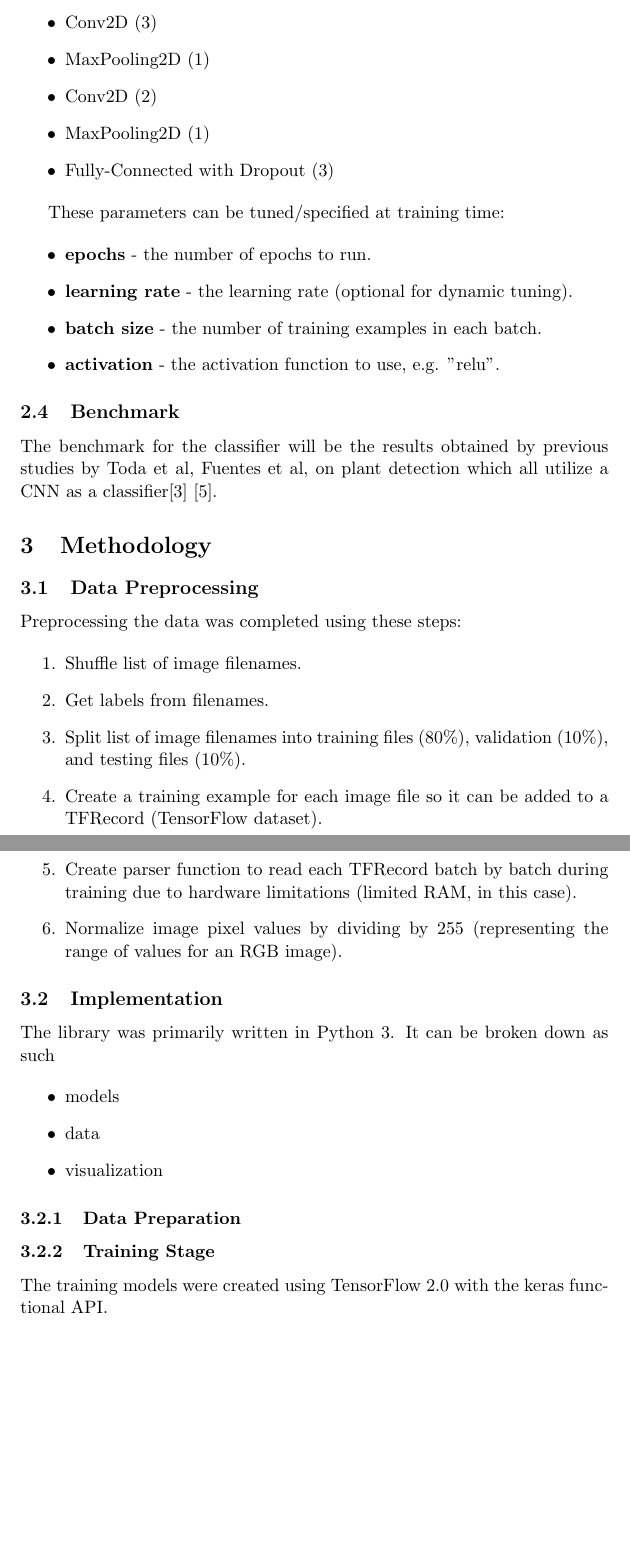
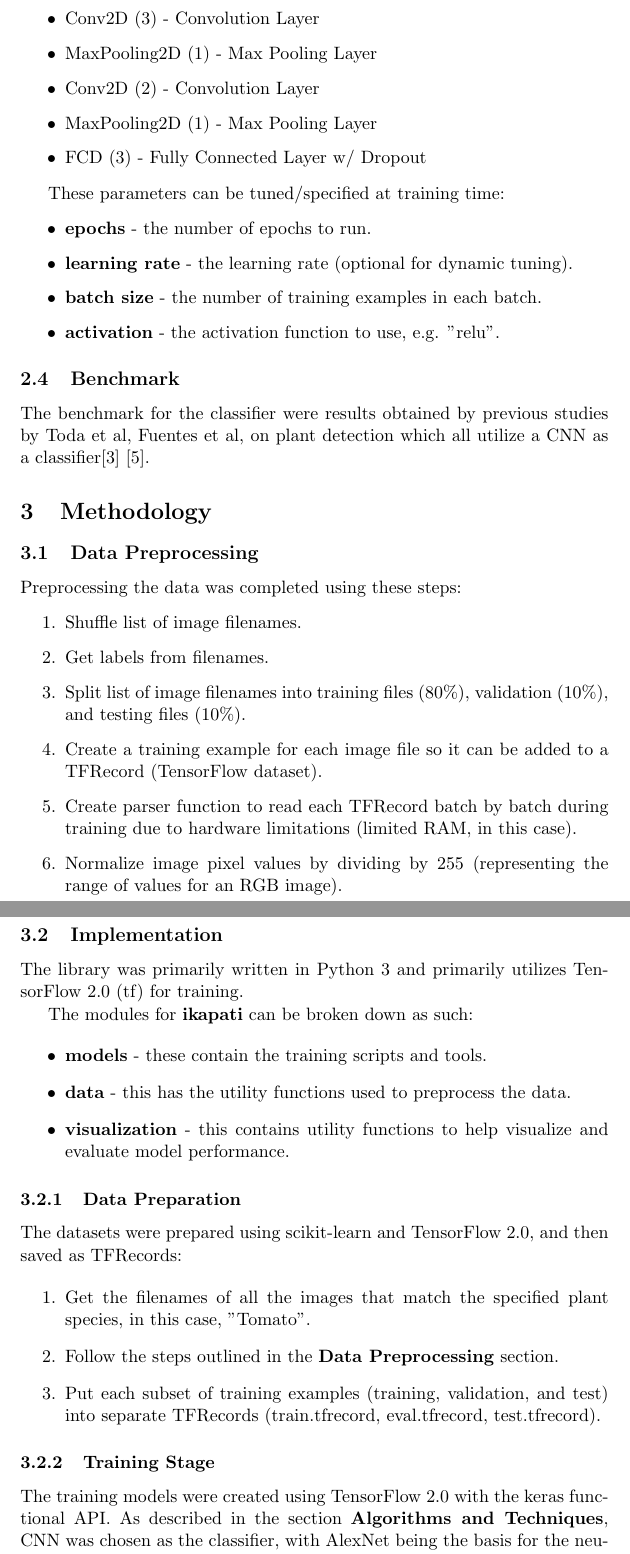
Before and after one commit to bitjockey42/ikapati-research, a LaTeX document (reports/report.tex): two parts of pages 3 and 4 of 5, joined at a grey line, cut at the place of the change, the shorter picture padded with empty space. Compiled offline with pdfLaTeX.

Commit message:
Update
Former-commit-id: 5bc352846d19dc90062b818544523c4593bcc75d

```diff
--- a/reports/report.tex
+++ b/reports/report.tex
@@ -81,13 +81,12 @@ The CNN architecture is based on \textbf{AlexNet} \cite{krizhevsky_imagenet_2017
 
 This describes the layer sequence (the number indicates how many of that same layer repeats until the next one):
 
-
 \begin{itemize}
-	\item Conv2D (3)
-	\item MaxPooling2D (1)
-	\item Conv2D (2)
-	\item MaxPooling2D (1)
-	\item Fully-Connected with Dropout (3)
+	\item Conv2D (3) - Convolution Layer
+	\item MaxPooling2D (1) - Max Pooling Layer
+	\item Conv2D (2) - Convolution Layer
+	\item MaxPooling2D (1) - Max Pooling Layer
+	\item FCD (3) - Fully Connected Layer w/ Dropout
 \end{itemize}
 
 
@@ -103,8 +102,10 @@ These parameters can be tuned/specified at training time:
 
 \subsection{Benchmark}
 
-The benchmark for the classifier will be the results obtained by previous studies by
+The benchmark for the classifier were results obtained by previous studies by
 Toda et al, Fuentes et al, on plant detection which all utilize a CNN as a classifier\cite{toda_how_2019} \cite{fuentes_robust_2017}.
+
+
 
 \section{Methodology}
 
@@ -123,16 +124,26 @@ Preprocessing the data was completed using these steps:
 
 \subsection{Implementation}
 
-The library was primarily written in Python 3. It can be broken down as such
+The library was primarily written in Python 3 and primarily utilizes TensorFlow 2.0 (tf) for training.
+
+The modules for \textbf{ikapati} can be broken down as such:
 
 \begin{itemize}
-	\item{models}
-	\item{data}
-	\item{visualization}
+	\item \textbf{models} - these contain the training scripts and tools.
+	\item \textbf{data} - this has the utility functions used to preprocess the data.
+	\item \textbf{visualization} - this contains utility functions to help visualize and evaluate model performance.
 \end{itemize}
 
 \subsubsection{Data Preparation}
 
+The datasets were prepared using scikit-learn and TensorFlow 2.0, and then saved as TFRecords:
+
+\begin{enumerate}
+	\item Get the filenames of all the images that match the specified plant species, in this case, "Tomato".
+	\item Follow the steps outlined in the \textbf{Data Preprocessing} section.
+	\item Put each subset of training examples (training, validation, and test) into separate TFRecords (train.tfrecord, eval.tfrecord, test.tfrecord).
+\end{enumerate}
+
 \subsubsection{Training Stage}
 
-The training models were created using TensorFlow 2.0 with the keras functional API.
+The training models were created using TensorFlow 2.0 with the keras functional API. As described in the section \textbf{Algorithms and Techniques}, CNN was chosen as the classifier, with AlexNet being the basis for the neural network architecture.
```
Also changed, not shown: reports/report.tex (6 more changed lines).
